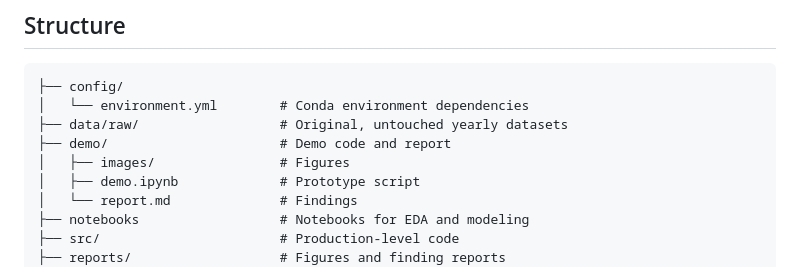
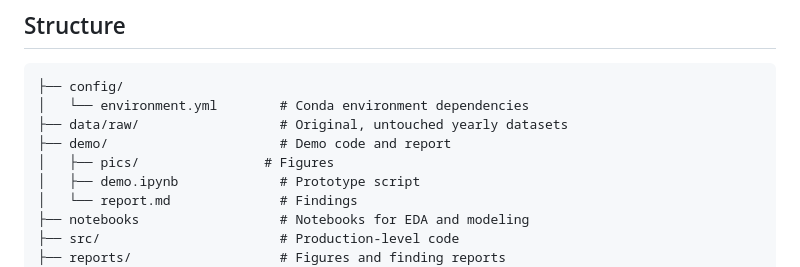
Before and after one commit to victornguyen1003/regularized-MAR-and-LSTM-in-forecasting-IVS, a Markdown page: README.md, the part around the change. GitHub-like rendering.

```diff
--- a/README.md
+++ b/README.md
@@ -23,7 +23,7 @@ As the project is still going, please first find the demo prototype script and r
 │   └── environment.yml        # Conda environment dependencies
 ├── data/raw/                  # Original, untouched yearly datasets
 ├── demo/                      # Demo code and report
-│   ├── images/                # Figures
+│   ├── pics/                # Figures
 │   ├── demo.ipynb             # Prototype script
 │   └── report.md              # Findings
 ├── notebooks                  # Notebooks for EDA and modeling
```
